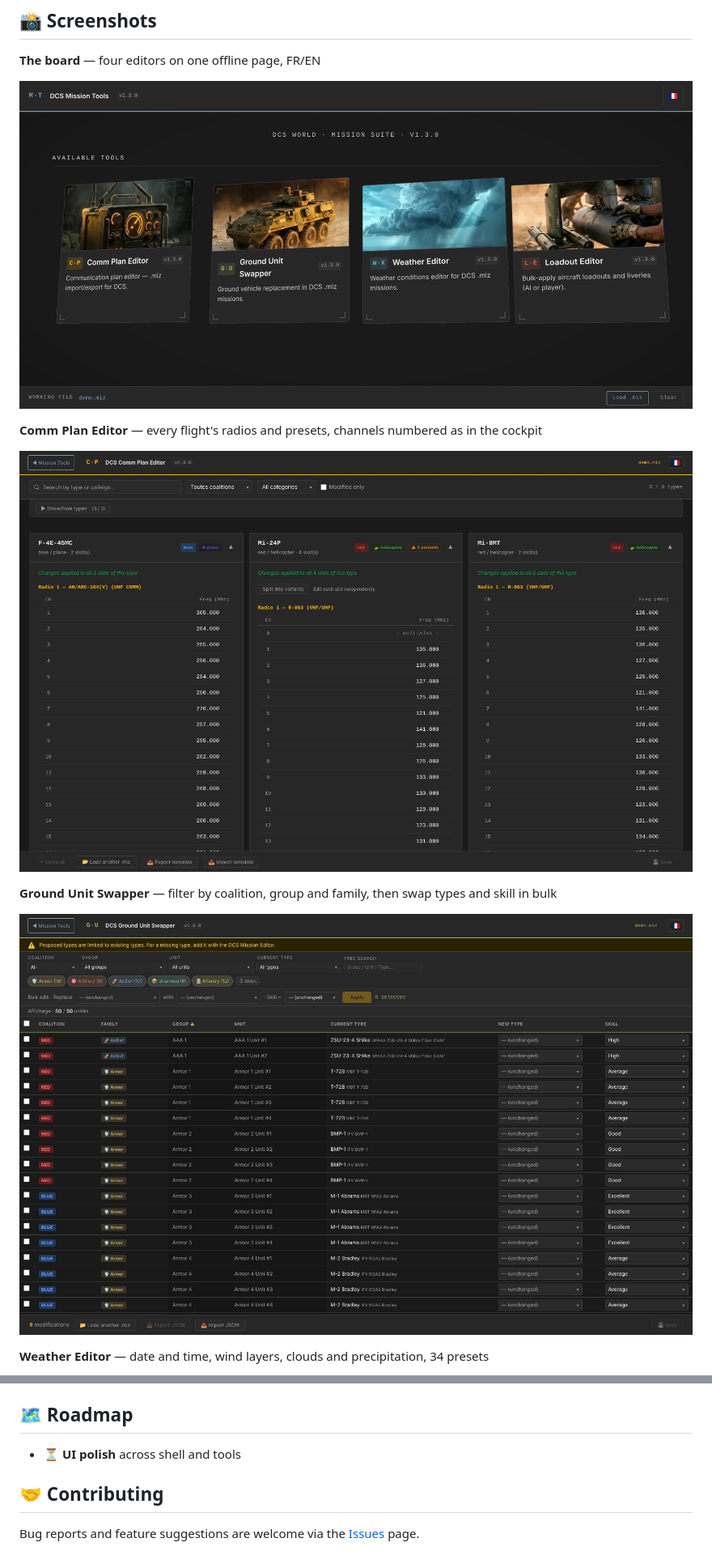
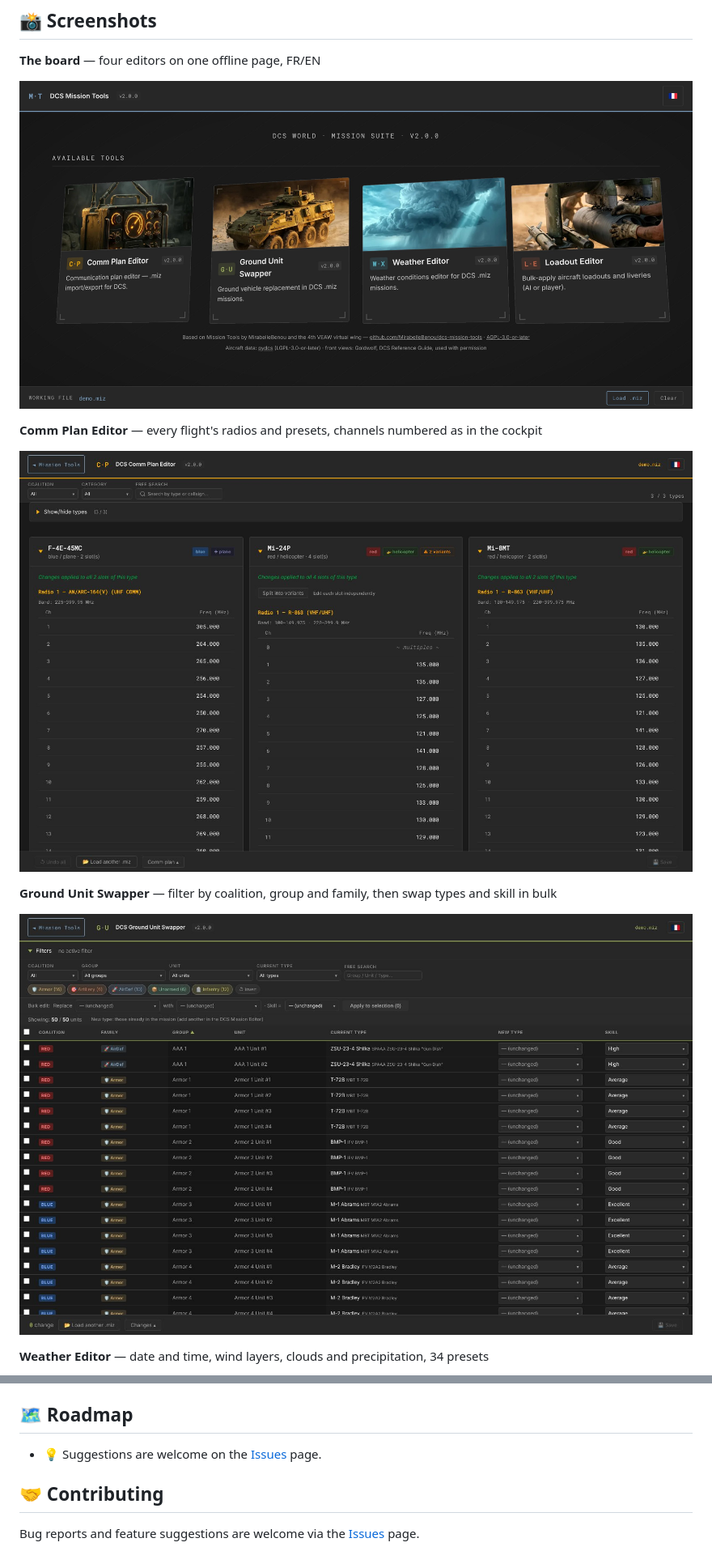
Before and after one commit to MirabelleBenou/dcs-mission-tools, a Markdown page: README.md, 2 parts joined by grey strips. Shown at 81% size. Drawn GitHub-style; pictures changed too: docs/screenshots/comm_plan_editor.jpg, docs/screenshots/ground_unit_swapper.jpg, docs/screenshots/landing.jpg.

```diff
--- a/README.md
+++ b/README.md
@@ -193,7 +200,7 @@ The workflow checks all of it, creates the release with its files, publishes it
 
 ## 🗺️ Roadmap
 
-- ⏳ **UI polish** across shell and tools
+- 💡 Suggestions are welcome on the [Issues](https://github.com/MirabelleBenou/dcs-mission-tools/issues) page.
 
 ## 🤝 Contributing
 
```
Also changed, not shown: other parts of README.md (+20 -13 lines), CHANGELOG.md (+7 -2 lines), docs/screenshots/loadout_composer.jpg, docs/screenshots/loadout_editor.jpg, docs/screenshots/weather_editor.jpg, 10 other files.
